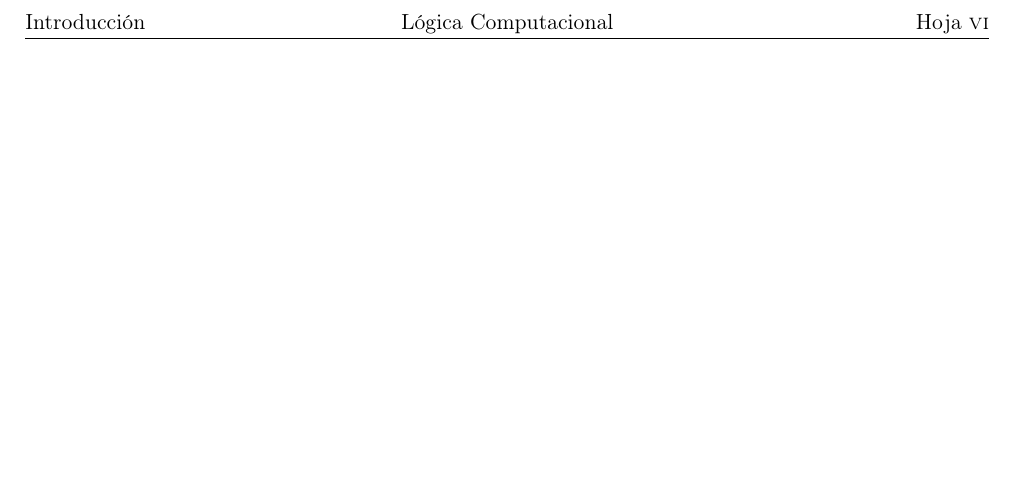
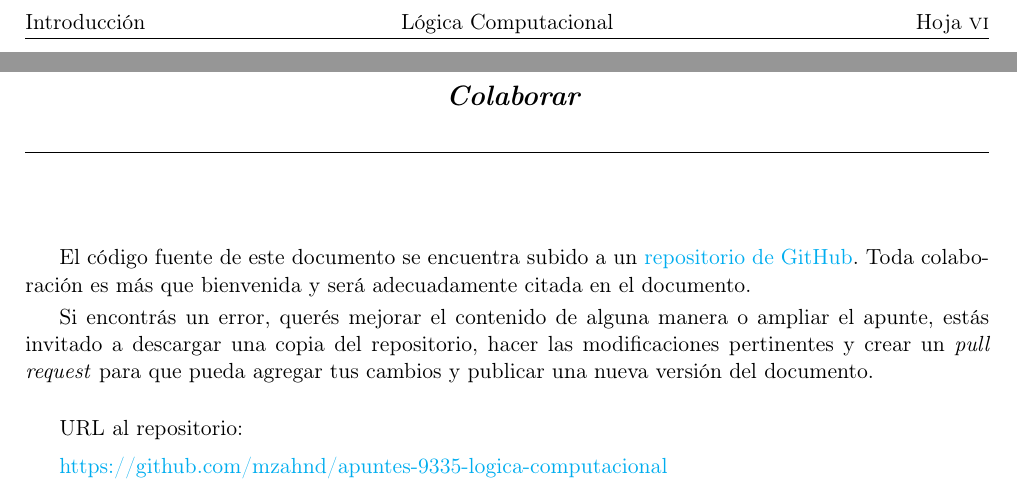
Before and after one commit to mzahnd/apuntes-9335-logica-computacional, a LaTeX book (main.tex, which reads colaborar.tex): part of page 8 of 183 before the commit and two parts of pages 8 and 9 of 185 after it, the two joined at a grey line, cut so that both start at the same text, the shorter picture padded with empty space. Compiled offline with pdfLaTeX.

Commit message:
Agrega sección con la información para colaborar

```diff
--- /dev/null
+++ b/colaborar.tex
@@ -0,0 +1,23 @@
+\chapter{Colaborar}
+
+El código fuente de este documento se encuentra subido a un
+\href{%
+https://github.com/mzahnd/apuntes-9335-logica-computacional
+}{repositorio de GitHub}.
+Toda colaboración es más que bienvenida y será adecuadamente citada en el
+documento.
+
+Si encontrás un error, querés mejorar el contenido de alguna manera o ampliar
+el apunte, estás invitado a descargar una copia del repositorio, hacer las
+modificaciones pertinentes y crear un \textit{pull request} para que pueda
+agregar tus cambios y publicar una nueva versión del documento.
+
+\bigskip
+
+URL al repositorio:
+
+\smallskip
+
+\href{https://github.com/mzahnd/apuntes-9335-logica-computacional}{%
+https://github.com/mzahnd/apuntes-9335-logica-computacional
+}
```
Also changed, not shown: main.tex (+3 -0 lines).
